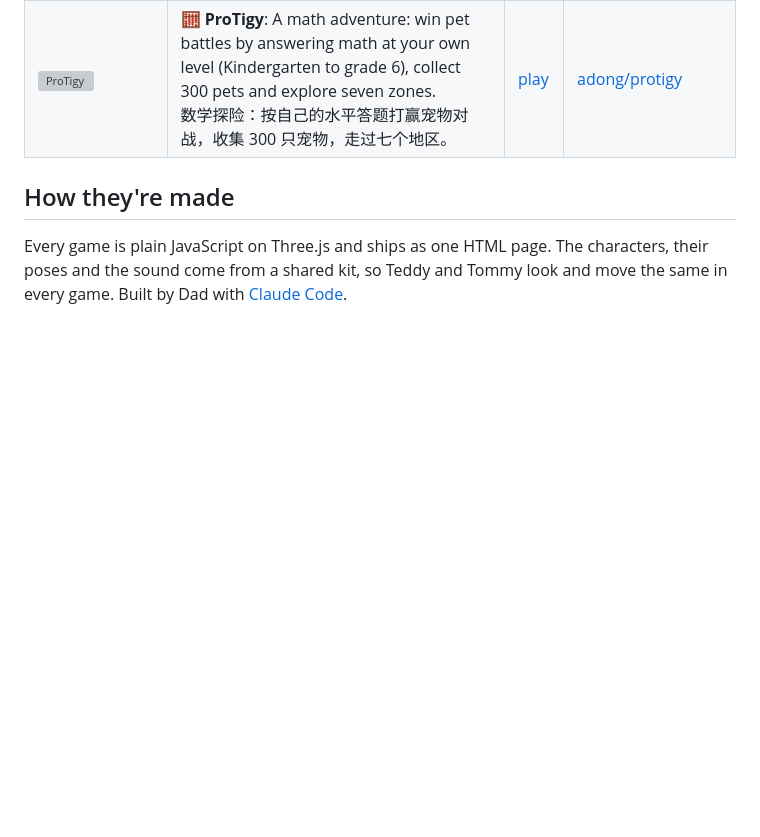
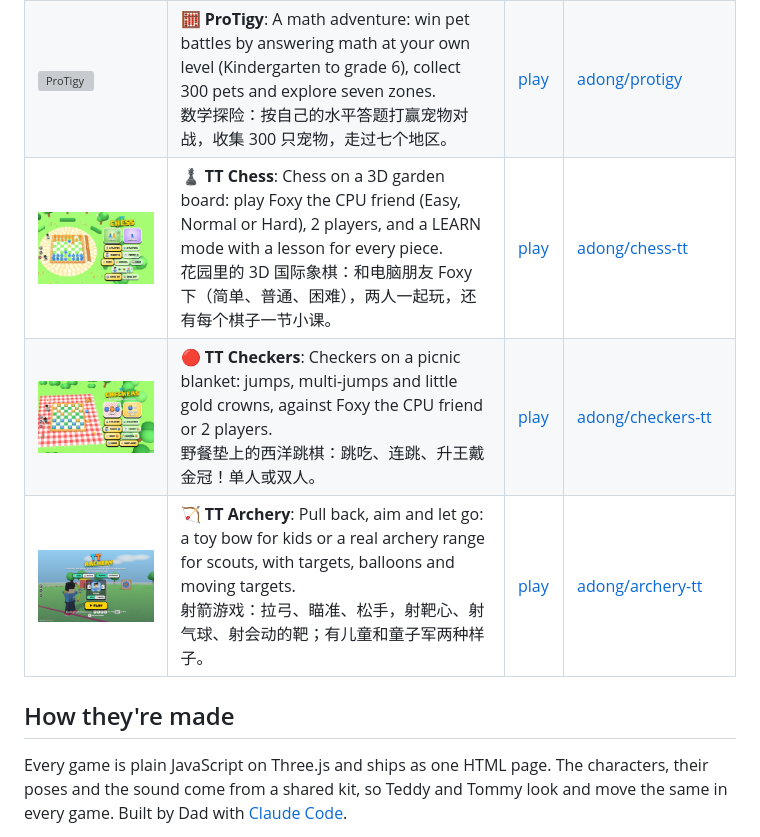
Before and after one commit to adong/games-for-teddy-tommy, a Markdown page: README.md, the part around the change. Rendered like a GitHub page; pictures changed too: shots/archery-tt.jpg (added), shots/checkers-tt.jpg (added), shots/chess-tt.jpg (added); blank space fills up the shorter version; grey boxes are pictures that could not be loaded.

Commit message:
TT Chess, TT Checkers and TT Archery are live (47 games)

```diff
--- a/README.md
+++ b/README.md
@@ -54,6 +54,9 @@ Browser games starring two brothers: Teddy, with his boxing combos and basketbal
 | [<img src="shots/dance-party-tt.jpg" width="200" alt="TT Dance Party">](https://adong.github.io/dance-party-tt/) | 🕺 **TT Dance Party**: A rhythm dance game on a backyard disco stage: six original songs, hit the arrows on the beat and Teddy and Tommy dance.<br>后院迪斯科跳舞游戏：六首原创歌曲，箭头落下就按键，Teddy 和 Tommy 跟着节拍跳舞。 | [play](https://adong.github.io/dance-party-tt/) | [adong/dance-party-tt](https://github.com/adong/dance-party-tt) |
 | [<img src="shots/party-tt.jpg" width="200" alt="TT Party">](https://adong.github.io/party-tt/) | 🎉 **TT Party**: A party board game in a backyard theme park: roll the big die, collect coins and stars, and play a mini-game from the other games after every round.<br>后院游乐园派对棋：掷骰子、收金币、买星星，每回合玩一个来自兄弟俩其他游戏的小游戏。 | [play](https://adong.github.io/party-tt/) | [adong/party-tt](https://github.com/adong/party-tt) |
 | [<img src="shots/protigy.jpg" width="200" alt="ProTigy">](https://adong.github.io/protigy/) | 🧮 **ProTigy**: A math adventure: win pet battles by answering math at your own level (Kindergarten to grade 6), collect 300 pets and explore seven zones.<br>数学探险：按自己的水平答题打赢宠物对战，收集 300 只宠物，走过七个地区。 | [play](https://adong.github.io/protigy/) | [adong/protigy](https://github.com/adong/protigy) |
+| [<img src="shots/chess-tt.jpg" width="200" alt="TT Chess">](https://adong.github.io/chess-tt/) | ♟️ **TT Chess**: Chess on a 3D garden board: play Foxy the CPU friend (Easy, Normal or Hard), 2 players, and a LEARN mode with a lesson for every piece.<br>花园里的 3D 国际象棋：和电脑朋友 Foxy 下（简单、普通、困难），两人一起玩，还有每个棋子一节小课。 | [play](https://adong.github.io/chess-tt/) | [adong/chess-tt](https://github.com/adong/chess-tt) |
+| [<img src="shots/checkers-tt.jpg" width="200" alt="TT Checkers">](https://adong.github.io/checkers-tt/) | 🔴 **TT Checkers**: Checkers on a picnic blanket: jumps, multi-jumps and little gold crowns, against Foxy the CPU friend or 2 players.<br>野餐垫上的西洋跳棋：跳吃、连跳、升王戴金冠！单人或双人。 | [play](https://adong.github.io/checkers-tt/) | [adong/checkers-tt](https://github.com/adong/checkers-tt) |
+| [<img src="shots/archery-tt.jpg" width="200" alt="TT Archery">](https://adong.github.io/archery-tt/) | 🏹 **TT Archery**: Pull back, aim and let go: a toy bow for kids or a real archery range for scouts, with targets, balloons and moving targets.<br>射箭游戏：拉弓、瞄准、松手，射靶心、射气球、射会动的靶；有儿童和童子军两种样子。 | [play](https://adong.github.io/archery-tt/) | [adong/archery-tt](https://github.com/adong/archery-tt) |
 
 ## How they're made
 
```
Also changed, not shown: 1 other file.
